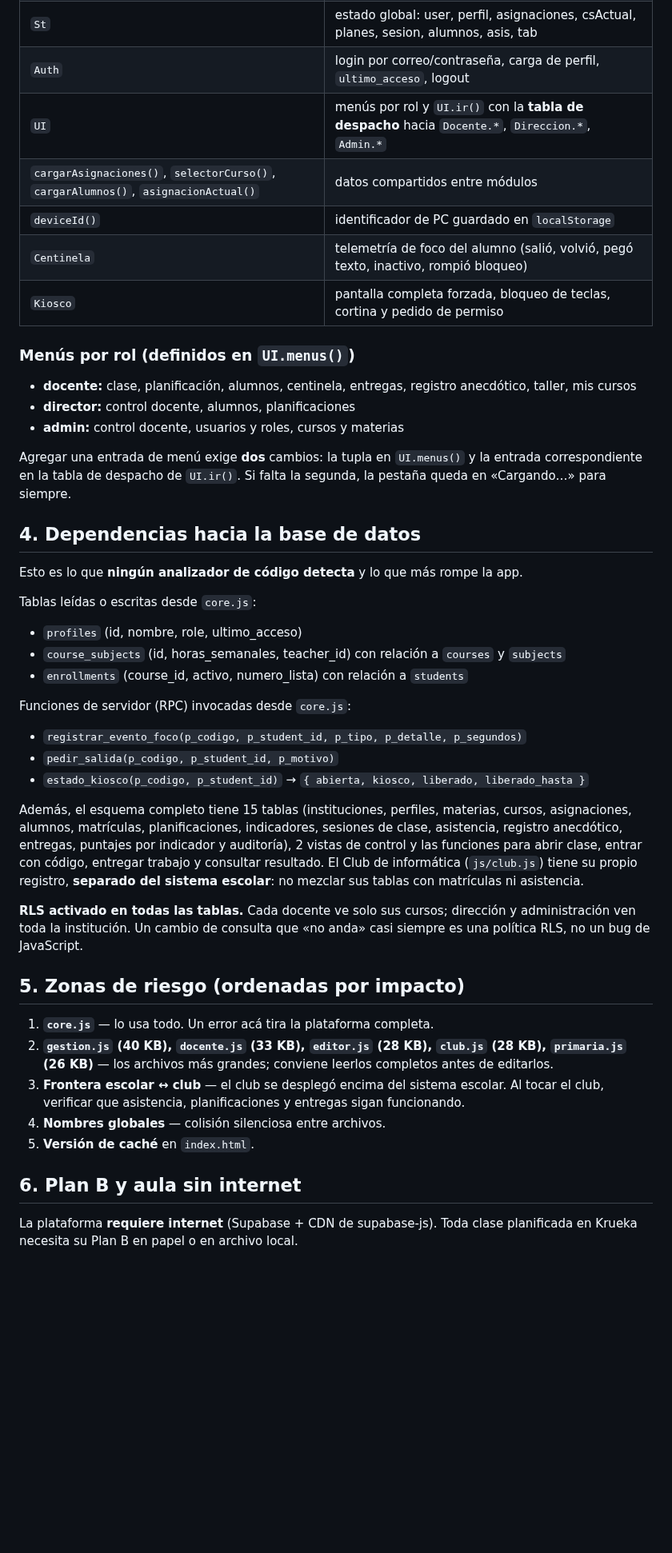
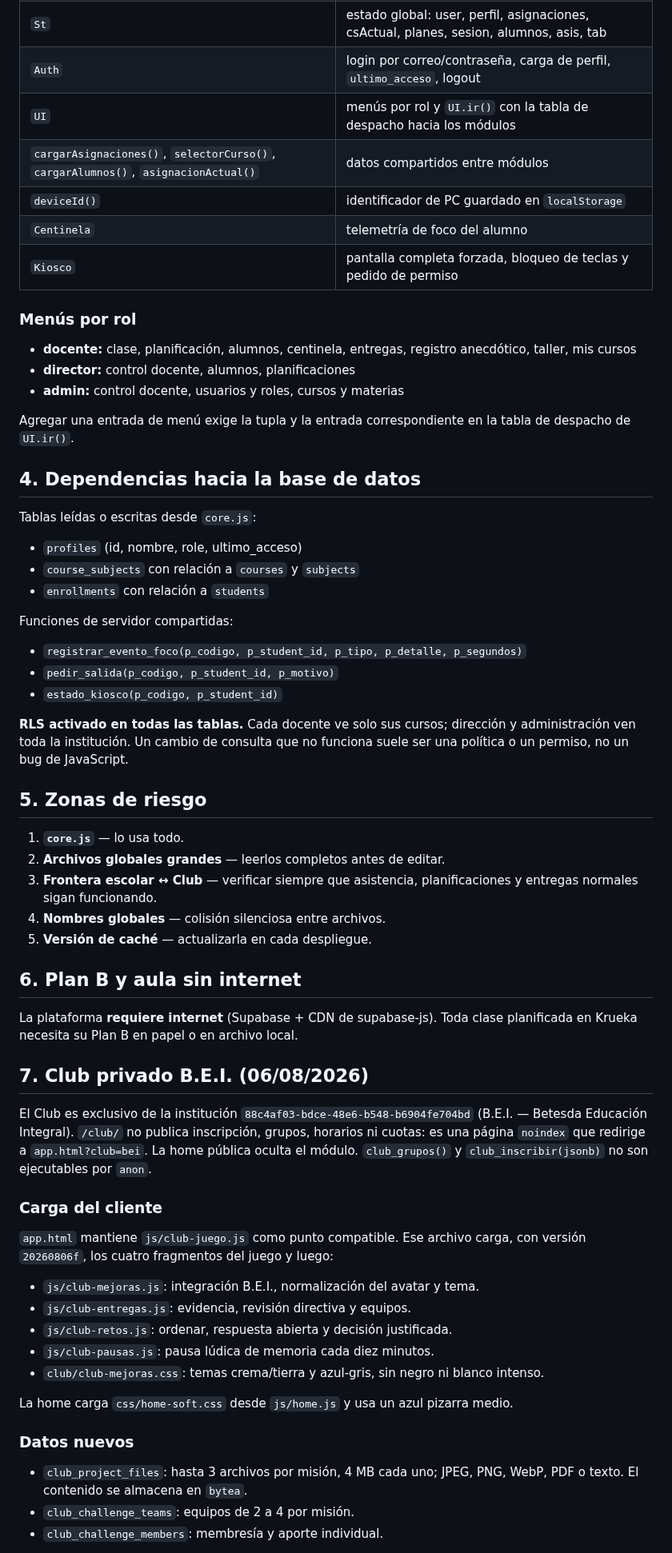
Before and after one commit to naakita/krueka, a Markdown page: ARQUITECTURA.md, the part around one of its changes. Shown at 80% size. Drawn GitHub-style; blank space fills up the shorter version.

Commit message:
Documenta arquitectura del Club BEI privado

```diff
--- a/ARQUITECTURA.md
+++ b/ARQUITECTURA.md
@@ -63,59 +63,77 @@ Reglas que se derivan del grafo:
 | `esc()`, `$()`, `hoy()`, `aviso()` | utilidades. `esc()` es la **única** defensa contra XSS en el HTML generado |
 | `St` | estado global: user, perfil, asignaciones, csActual, planes, sesion, alumnos, asis, tab |
 | `Auth` | login por correo/contraseña, carga de perfil, `ultimo_acceso`, logout |
-| `UI` | menús por rol y `UI.ir()` con la **tabla de despacho** hacia `Docente.*`, `Direccion.*`, `Admin.*` |
+| `UI` | menús por rol y `UI.ir()` con la tabla de despacho hacia los módulos |
 | `cargarAsignaciones()`, `selectorCurso()`, `cargarAlumnos()`, `asignacionActual()` | datos compartidos entre módulos |
 | `deviceId()` | identificador de PC guardado en `localStorage` |
-| `Centinela` | telemetría de foco del alumno (salió, volvió, pegó texto, inactivo, rompió bloqueo) |
-| `Kiosco` | pantalla completa forzada, bloqueo de teclas, cortina y pedido de permiso |
+| `Centinela` | telemetría de foco del alumno |
+| `Kiosco` | pantalla completa forzada, bloqueo de teclas y pedido de permiso |
 
-### Menús por rol (definidos en `UI.menus()`)
+### Menús por rol
 
 - **docente:** clase, planificación, alumnos, centinela, entregas, registro anecdótico, taller, mis cursos
 - **director:** control docente, alumnos, planificaciones
 - **admin:** control docente, usuarios y roles, cursos y materias
 
-Agregar una entrada de menú exige **dos** cambios: la tupla en `UI.menus()` y la
-entrada correspondiente en la tabla de despacho de `UI.ir()`. Si falta la
-segunda, la pestaña queda en «Cargando…» para siempre.
+Agregar una entrada de menú exige la tupla y la entrada correspondiente en la
+tabla de despacho de `UI.ir()`.
 
 ## 4. Dependencias hacia la base de datos
-
-Esto es lo que **ningún analizador de código detecta** y lo que más rompe la app.
 
 Tablas leídas o escritas desde `core.js`:
 
 - `profiles` (id, nombre, role, ultimo_acceso)
-- `course_subjects` (id, horas_semanales, teacher_id) con relación a `courses` y `subjects`
-- `enrollments` (course_id, activo, numero_lista) con relación a `students`
+- `course_subjects` con relación a `courses` y `subjects`
+- `enrollments` con relación a `students`
 
-Funciones de servidor (RPC) invocadas desde `core.js`:
+Funciones de servidor compartidas:
 
 - `registrar_evento_foco(p_codigo, p_student_id, p_tipo, p_detalle, p_segundos)`
 - `pedir_salida(p_codigo, p_student_id, p_motivo)`
-- `estado_kiosco(p_codigo, p_student_id)` → `{ abierta, kiosco, liberado, liberado_hasta }`
-
-Además, el esquema completo tiene 15 tablas (instituciones, perfiles, materias,
-cursos, asignaciones, alumnos, matrículas, planificaciones, indicadores,
-sesiones de clase, asistencia, registro anecdótico, entregas, puntajes por
-indicador y auditoría), 2 vistas de control y las funciones para abrir clase,
-entrar con código, entregar trabajo y consultar resultado. El Club de
-informática (`js/club.js`) tiene su propio registro, **separado del sistema
-escolar**: no mezclar sus tablas con matrículas ni asistencia.
+- `estado_kiosco(p_codigo, p_student_id)`
 
 **RLS activado en todas las tablas.** Cada docente ve solo sus cursos; dirección
-y administración ven toda la institución. Un cambio de consulta que «no anda»
-casi siempre es una política RLS, no un bug de JavaScript.
+y administración ven toda la institución. Un cambio de consulta que no funciona
+suele ser una política o un permiso, no un bug de JavaScript.
 
-## 5. Zonas de riesgo (ordenadas por impacto)
+## 5. Zonas de riesgo
 
-1. **`core.js`** — lo usa todo. Un error acá tira la plataforma completa.
-2. **`gestion.js` (40 KB), `docente.js` (33 KB), `editor.js` (28 KB), `club.js` (28 KB), `primaria.js` (26 KB)** — los archivos más grandes; conviene leerlos completos antes de editarlos.
-3. **Frontera escolar ↔ club** — el club se desplegó encima del sistema escolar. Al tocar el club, verificar que asistencia, planificaciones y entregas sigan funcionando.
+1. **`core.js`** — lo usa todo.
+2. **Archivos globales grandes** — leerlos completos antes de editar.
+3. **Frontera escolar ↔ Club** — verificar siempre que asistencia, planificaciones y entregas normales sigan funcionando.
 4. **Nombres globales** — colisión silenciosa entre archivos.
-5. **Versión de caché** en `index.html`.
+5. **Versión de caché** — actualizarla en cada despliegue.
 
 ## 6. Plan B y aula sin internet
 
 La plataforma **requiere internet** (Supabase + CDN de supabase-js). Toda clase
 planificada en Krueka necesita su Plan B en papel o en archivo local.
+
+## 7. Club privado B.E.I. (06/08/2026)
+
+El Club es exclusivo de la institución
+`88c4af03-bdce-48e6-b548-b6904fe704bd` (B.E.I. — Betesda Educación Integral).
+`/club/` no publica inscripción, grupos, horarios ni cuotas: es una página
+`noindex` que redirige a `app.html?club=bei`. La home pública oculta el módulo.
+`club_grupos()` y `club_inscribir(jsonb)` no son ejecutables por `anon`.
+
+### Carga del cliente
+
+`app.html` mantiene `js/club-juego.js` como punto compatible. Ese archivo carga,
+con versión `20260806f`, los cuatro fragmentos del juego y luego:
+
+- `js/club-mejoras.js`: integración B.E.I., normalización del avatar y tema.
+- `js/club-entregas.js`: evidencia, revisión directiva y equipos.
+- `js/club-retos.js`: ordenar, respuesta abierta y decisión justificada.
+- `js/club-pausas.js`: pausa lúdica de memoria cada diez minutos.
+- `club/club-mejoras.css`: temas crema/tierra y azul-gris, sin negro ni blanco intenso.
+
+La home carga `css/home-soft.css` desde `js/home.js` y usa un azul pizarra medio.
+
+### Datos nuevos
+
+- `club_project_files`: hasta 3 archivos por misión, 4 MB cada uno; JPEG, PNG,
+  WebP, PDF o texto. El contenido se almacena en `bytea`.
+- `club_challenge_teams`: equipos de 2 a 4 por misión.
+- `club_challenge_members`: membresía y aporte individual.
+
```
Also changed, not shown: other parts of ARQUITECTURA.md (+29 -5 lines).
